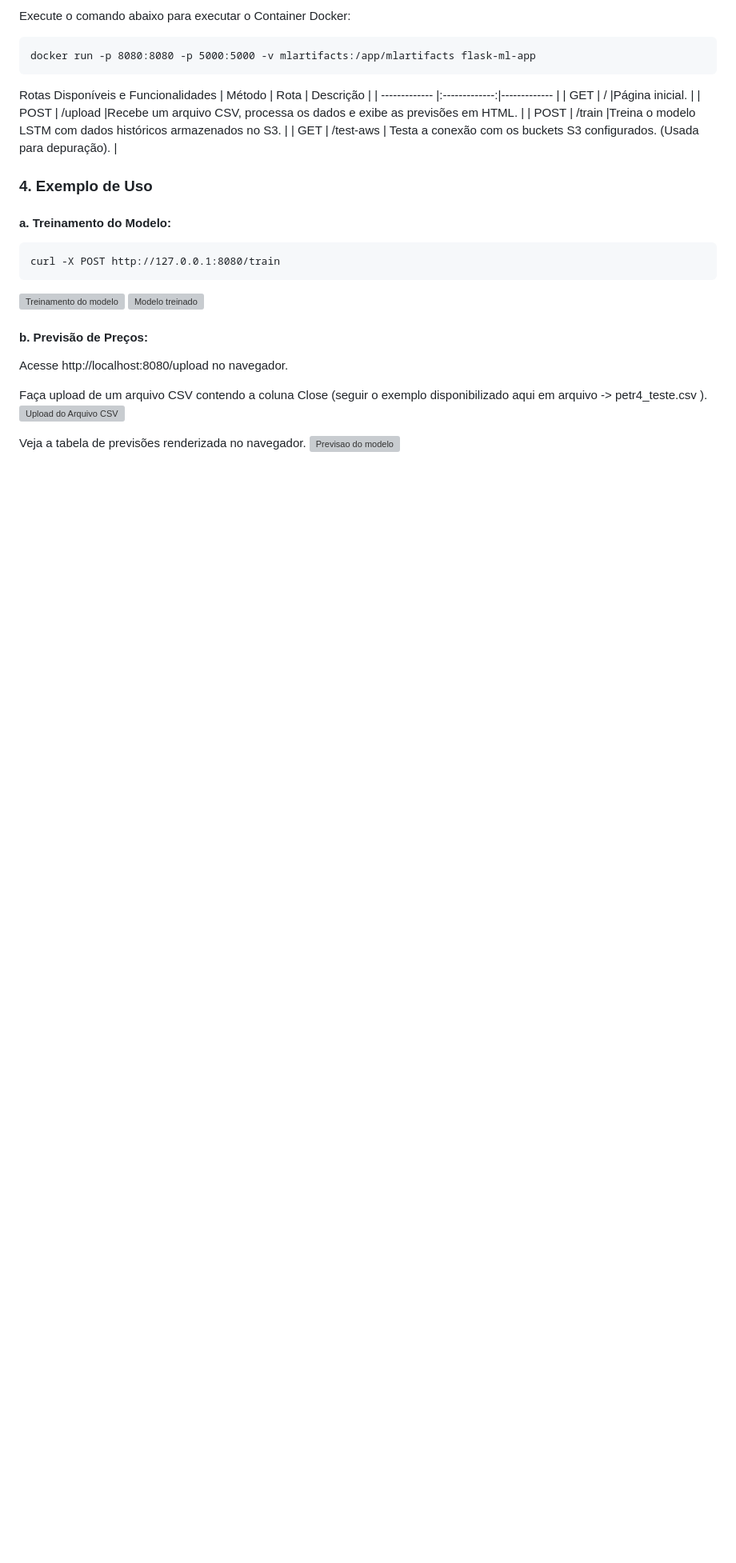
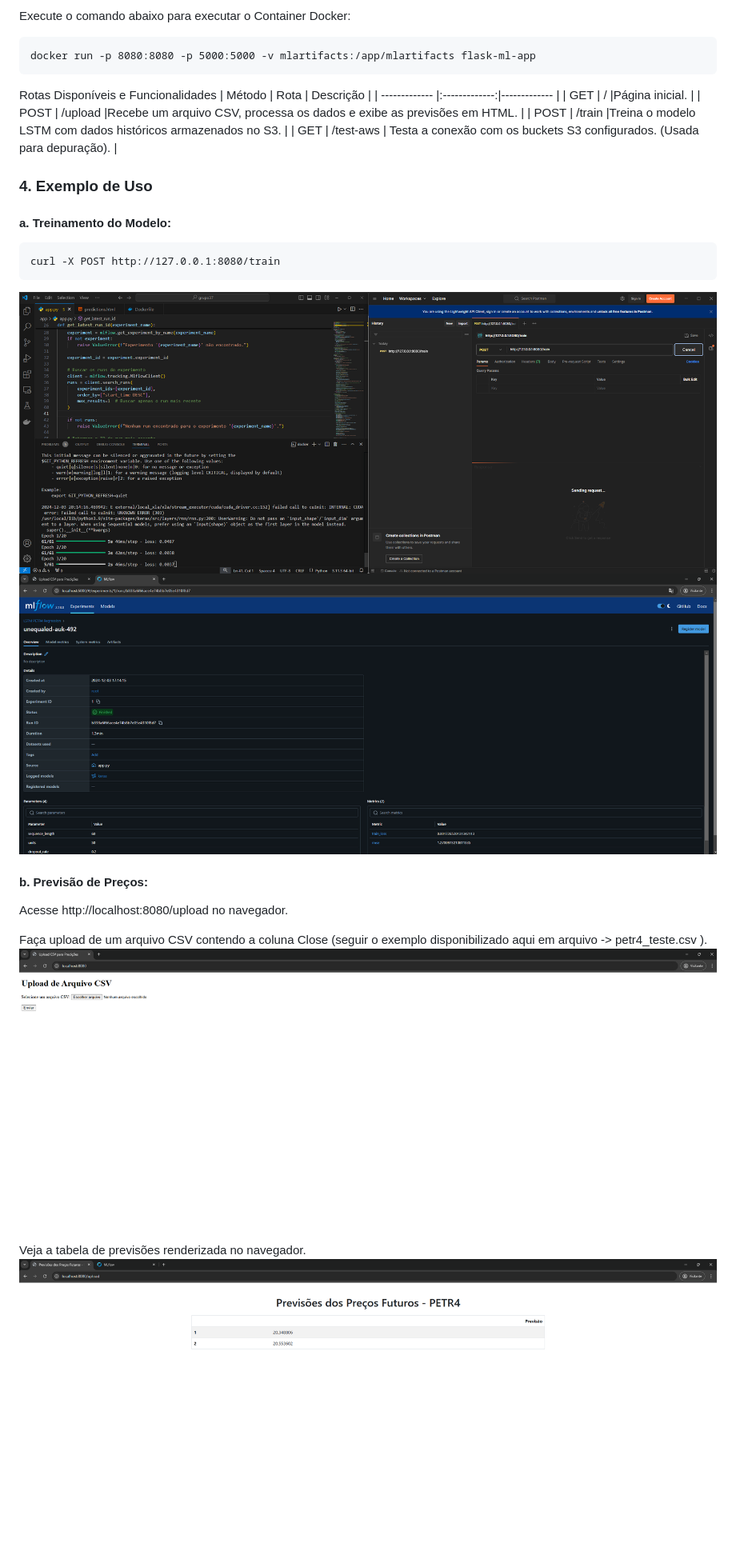
Before and after one commit to FabricioGalvani/tech-challenge-grupo37, a Markdown page: README.md, the part around the change. Shown: that part at 80% size. Rendered like a GitHub page; blank space fills up the shorter version; grey boxes are pictures that could not be loaded.

````diff
--- a/README.md
+++ b/README.md
@@ -116,14 +116,14 @@ Rotas Disponíveis e Funcionalidades
 ```
 curl -X POST http://127.0.0.1:8080/train
 ```
-![Treinamento do modelo](images/treinamento_modelo.png)
-![Modelo treinado](images/mlflow_modelo_treinado.png)
+![Treinamento do modelo](imagens/treinamento_modelo.png)
+![Modelo treinado](imagens/mlflow_modelo_treinado.png)
 
 #### b. Previsão de Preços:
 Acesse http://localhost:8080/upload no navegador.
 
 Faça upload de um arquivo CSV contendo a coluna Close (seguir o exemplo disponibilizado aqui em arquivo -> petr4_teste.csv ).
-![Upload do Arquivo CSV](images/upload_arquivocsv.png)
+![Upload do Arquivo CSV](imagens/upload_arquivocsv.png)
 
 Veja a tabela de previsões renderizada no navegador.
-![Previsao do modelo](images/previsoes_modelo.png)
+![Previsao do modelo](imagens/previsoes_modelo.png)
````
